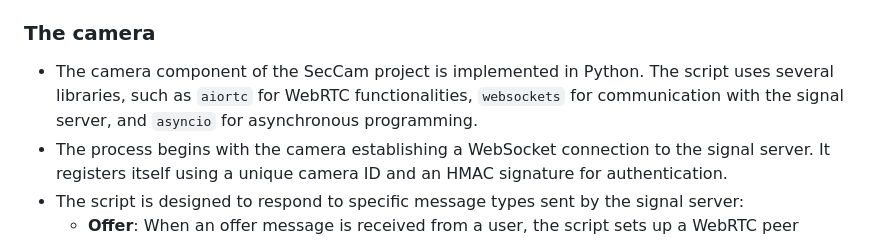
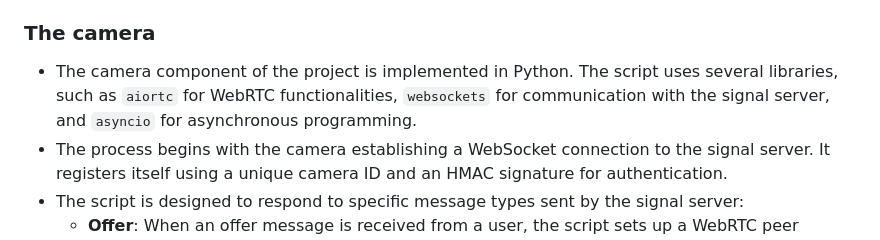
Before and after one commit to lyncasterc/sec-cam, a Markdown page: README.md, the part around the change. Drawn GitHub-style.

```diff
--- a/README.md
+++ b/README.md
@@ -31,7 +31,7 @@ I separate this application into 4 logical components:
     - **Offer and Answer**: Handles the exchange of WebRTC offers and answers between users and cameras. Offers are sent from users to cameras, and answers are sent from cameras to users.
 - The class also includes methods for message handling (`onMessage`), connection closure (`onClose`), camera token validation (`validateCameraToken`), and checking camera connection status (`isCameraConnected`).
 ### The camera
-- The camera component of the SecCam project is implemented in Python. The script uses several libraries, such as `aiortc` for WebRTC functionalities, `websockets` for communication with the signal server, and `asyncio` for asynchronous programming.
+- The camera component of the project is implemented in Python. The script uses several libraries, such as `aiortc` for WebRTC functionalities, `websockets` for communication with the signal server, and `asyncio` for asynchronous programming.
 - The process begins with the camera establishing a WebSocket connection to the signal server. It registers itself using a unique camera ID and an HMAC signature for authentication.
 - The script is designed to respond to specific message types sent by the signal server:
     - **Offer**: When an offer message is received from a user, the script sets up a WebRTC peer connection. This includes creating and sending an answer back to the user through the signal server.
```
